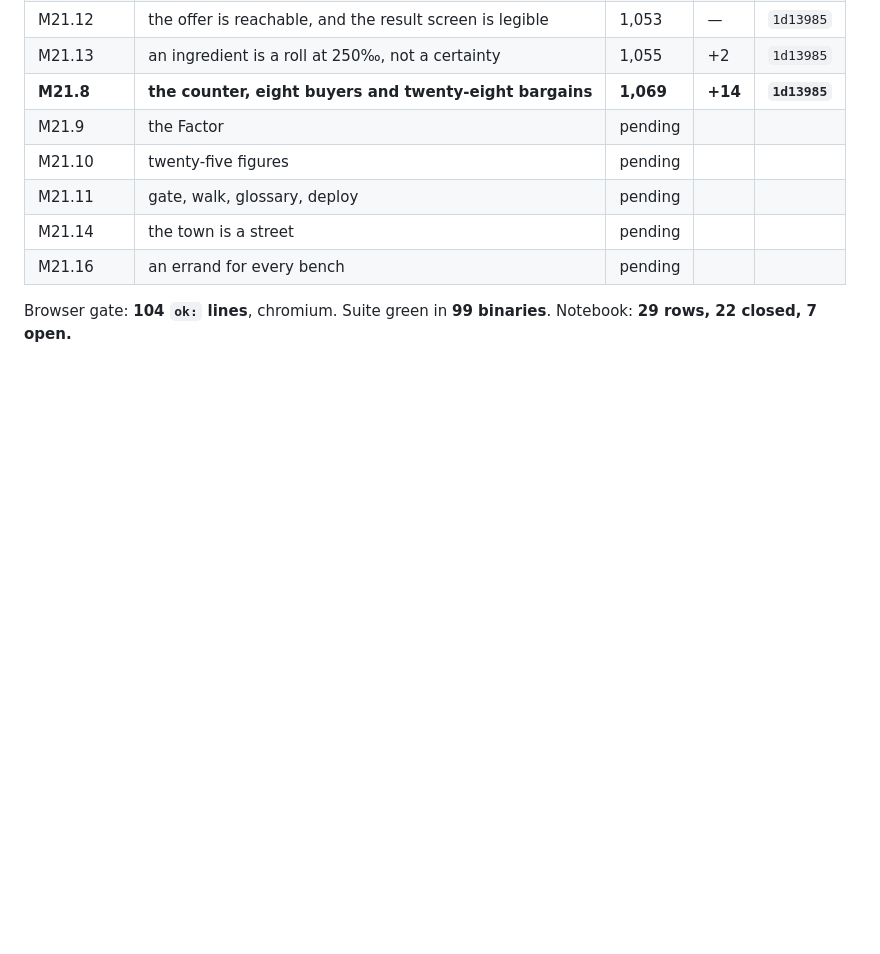
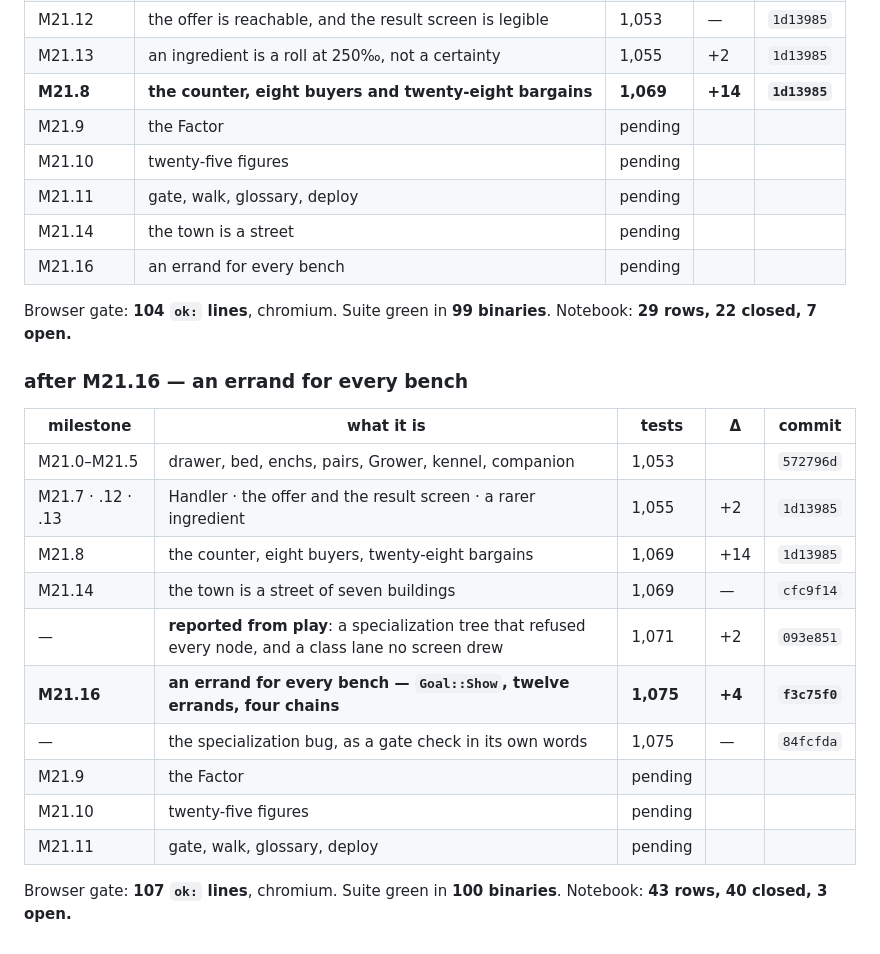
Before and after one commit to sgilson7/gear-master-2d, a Markdown page: MILESTONES.md, the part around the change. GitHub-like rendering; blank space fills up the shorter version.

Commit message:
MILESTONES.md: M21.14, M21.16 and two reported from play
Co-Authored-By: Claude Opus 5 <noreply@anthropic.com>
Claude-Session: https://claude.ai/code/session_01V2BWiX8ATo7GiPBaqbi84v

```diff
--- a/MILESTONES.md
+++ b/MILESTONES.md
@@ -100,3 +100,21 @@ off it.*
 
 Browser gate: **104 `ok:` lines**, chromium. Suite green in **99 binaries**.
 Notebook: **29 rows, 22 closed, 7 open.**
+
+### after M21.16 — an errand for every bench
+
+| milestone | what it is | tests | Δ | commit |
+|---|---|---|---|---|
+| M21.0–M21.5 | drawer, bed, enchs, pairs, Grower, kennel, companion | 1,053 | | `572796d` |
+| M21.7 · .12 · .13 | Handler · the offer and the result screen · a rarer ingredient | 1,055 | +2 | `1d13985` |
+| M21.8 | the counter, eight buyers, twenty-eight bargains | 1,069 | +14 | `1d13985` |
+| M21.14 | the town is a street of seven buildings | 1,069 | — | `cfc9f14` |
+| — | **reported from play**: a specialization tree that refused every node, and a class lane no screen drew | 1,071 | +2 | `093e851` |
+| **M21.16** | **an errand for every bench — `Goal::Show`, twelve errands, four chains** | **1,075** | **+4** | **`f3c75f0`** |
+| — | the specialization bug, as a gate check in its own words | 1,075 | — | `84fcfda` |
+| M21.9 | the Factor | pending | | |
+| M21.10 | twenty-five figures | pending | | |
+| M21.11 | gate, walk, glossary, deploy | pending | | |
+
+Browser gate: **107 `ok:` lines**, chromium. Suite green in **100 binaries**.
+Notebook: **43 rows, 40 closed, 3 open.**
```
